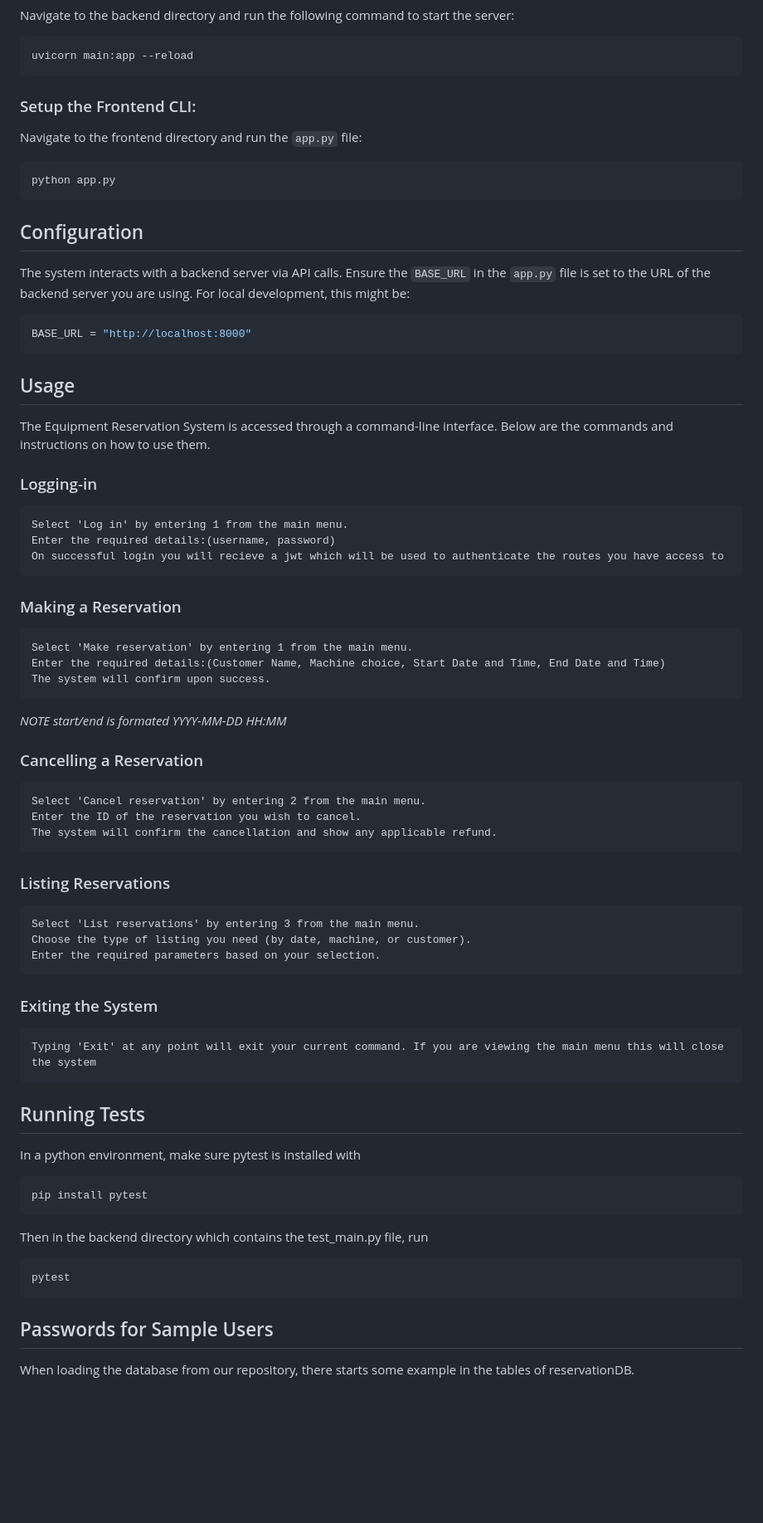
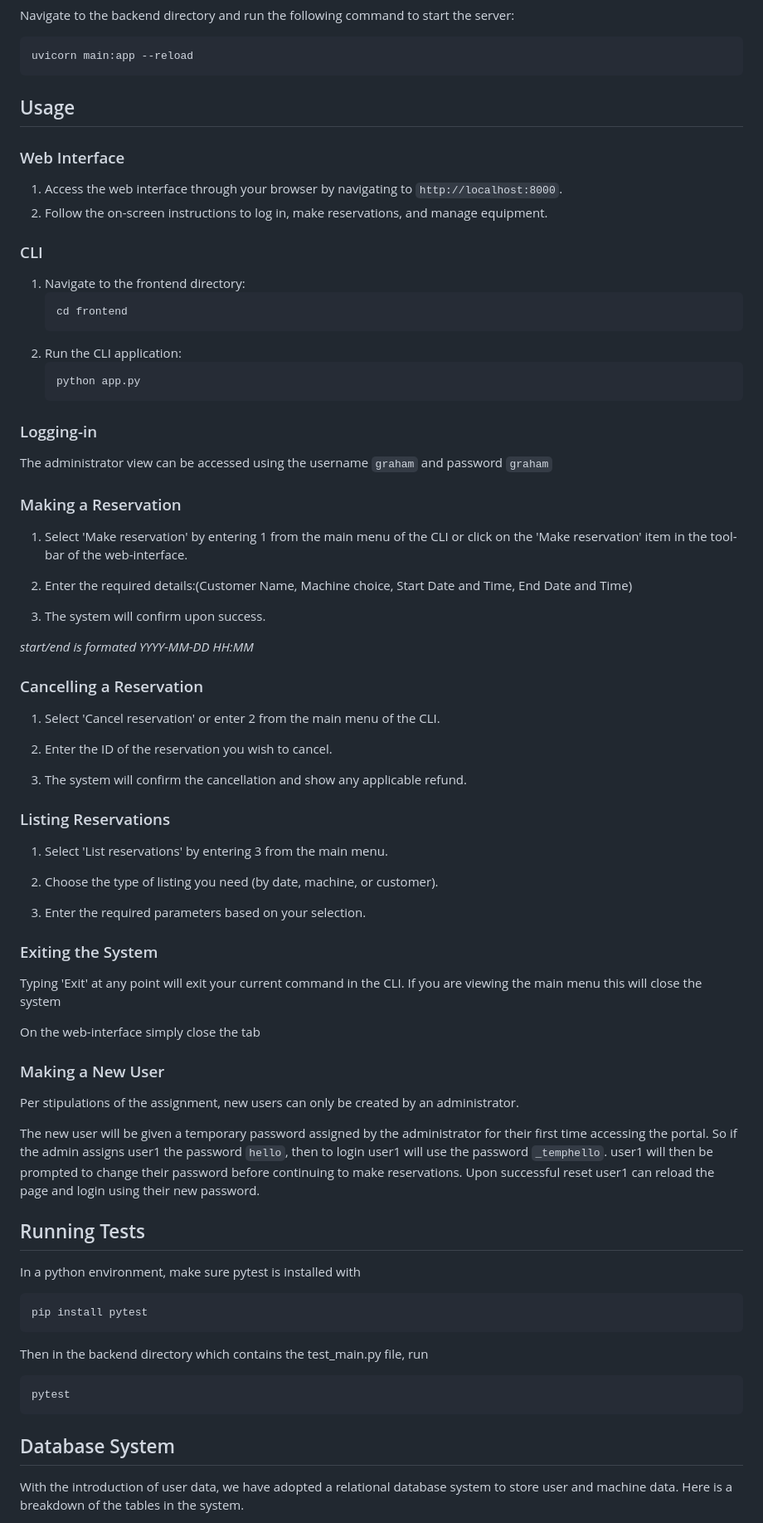
Before and after one commit to MPCS-51220/reservation-system-christian-the-wingdings, a Markdown page: README.md, the part around one of its changes. Shown at 83% size. GitHub-like rendering; blank space fills up the shorter version.

````diff
--- a/README.md
+++ b/README.md
@@ -73,55 +52,65 @@ Navigate to the backend directory and run the following command to start the ser
 uvicorn main:app --reload
 ```
 
-### Setup the Frontend CLI:
-
-Navigate to the frontend directory and run the `app.py` file:
-
-```bash
-python app.py
-```
-
-## Configuration
-
-The system interacts with a backend server via API calls. Ensure the `BASE_URL` in the `app.py` file is set to the URL of the backend server you are using. For local development, this might be:
-
-```python
-BASE_URL = "http://localhost:8000"
-```
-
 ## Usage
 
-The Equipment Reservation System is accessed through a command-line interface. Below are the commands and instructions on how to use them.
+### Web Interface
+
+1. Access the web interface through your browser by navigating to `http://localhost:8000`.
+2. Follow the on-screen instructions to log in, make reservations, and manage equipment.
+
+### CLI
+
+1. Navigate to the frontend directory:
+   ```
+   cd frontend
+   ```
+2. Run the CLI application:
+   ```
+   python app.py
+   ```
 
 ### Logging-in
-    Select 'Log in' by entering 1 from the main menu.
-    Enter the required details:(username, password)
-    On successful login you will recieve a jwt which will be used to authenticate the routes you have access to
 
+The administrator view can be accessed using the username `graham` and password `graham`
 
 ### Making a Reservation
 
-    Select 'Make reservation' by entering 1 from the main menu.
-    Enter the required details:(Customer Name, Machine choice, Start Date and Time, End Date and Time)
-    The system will confirm upon success.
-*NOTE start/end is formated YYYY-MM-DD HH:MM*
+   1. Select 'Make reservation' by entering 1 from the main menu of the CLI or click on the 'Make reservation' item in the tool-bar of the web-interface.
+
+   2. Enter the required details:(Customer Name, Machine choice, Start Date and Time, End Date and Time)
+
+   3. The system will confirm upon success.
+
+*start/end is formated YYYY-MM-DD HH:MM*
 
 ### Cancelling a Reservation
 
-    Select 'Cancel reservation' by entering 2 from the main menu.
-    Enter the ID of the reservation you wish to cancel.
-    The system will confirm the cancellation and show any applicable refund.
+   1. Select 'Cancel reservation' or enter 2 from the main menu of the CLI.
+
+   2. Enter the ID of the reservation you wish to cancel.
+
+   3. The system will confirm the cancellation and show any applicable refund.
 
 ### Listing Reservations
 
-    Select 'List reservations' by entering 3 from the main menu.
-    Choose the type of listing you need (by date, machine, or customer).
-    Enter the required parameters based on your selection.
+   1. Select 'List reservations' by entering 3 from the main menu.
+
+   2. Choose the type of listing you need (by date, machine, or customer).
+
+   3. Enter the required parameters based on your selection.
 
 ### Exiting the System
 
-    Typing 'Exit' at any point will exit your current command. If you are viewing the main menu this will close the system
+   Typing 'Exit' at any point will exit your current command in the CLI. If you are viewing the main menu this will close the system
 
+   On the web-interface simply close the tab
+
+### Making a New User
+
+Per stipulations of the assignment, new users can only be created by an administrator.
+
+The new user will be given a temporary password assigned by the administrator for their first time accessing the portal. So if the admin assigns user1 the password `hello`, then to login user1 will use the password `_temphello`. user1 will then be prompted to change their password before continuing to make reservations. Upon successful reset user1 can reload the page and login using their new password.
 
 ## Running Tests
 
@@ -137,7 +126,7 @@ Then in the backend directory which contains the test_main.py file, run
 pytest
 ```
 
-## Passwords for Sample Users
+## Database System
 
-When loading the database from our repository, there starts some example in the tables of reservationDB.
+With the introduction of user data, we have adopted a relational database system to store user and machine data. Here is a breakdown of the tables in the system.
 
````
Also changed, not shown: other parts of README.md (+73 -150 lines).
